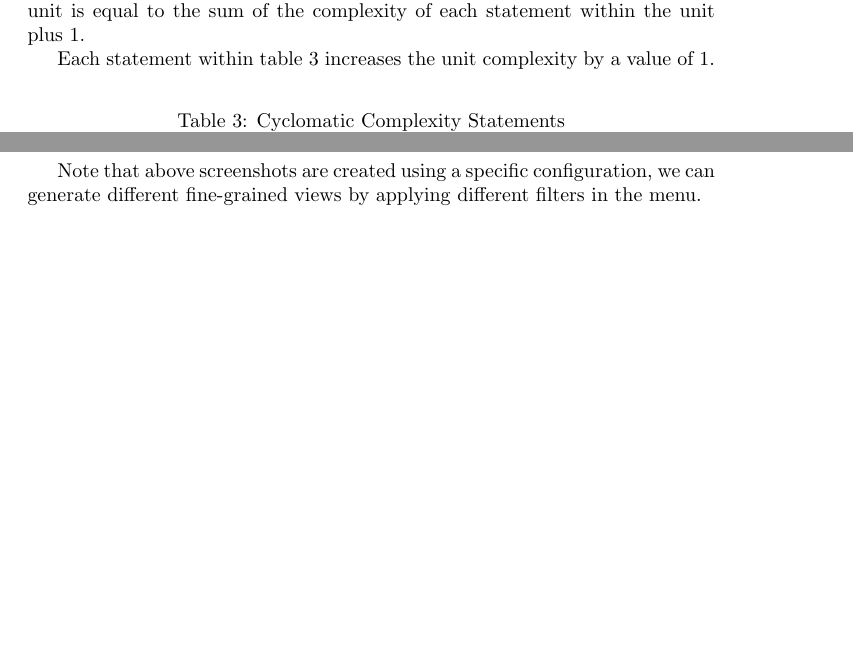
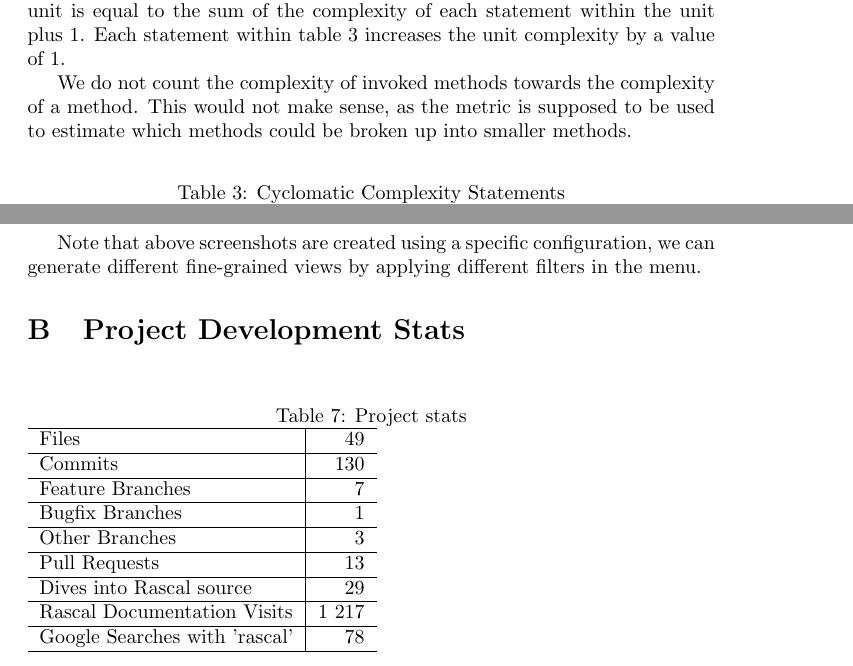
Before and after one commit to Basvdlouw/rascal-assignment, a LaTeX document (report/verslag.tex): two parts of pages 4 and 11 of 11, joined at a grey line, cut so that both start at the same text, the shorter picture padded with empty space. Compiled offline with pdfLaTeX.

Commit message:
Merged with visualization

```diff
--- a/report/verslag.tex
+++ b/report/verslag.tex
@@ -87,9 +87,9 @@ As such, we can define the unit count as the amount of methods within the projec
 Each unit within the project has a size. We calculate the size as the amount of lines of code within the unit that check the requirements set in \ref{defining loc}. Note that the caveats apply here as well.
 
 \subsubsection{Unit Complexity}
-Each unit within the project has a cyclomatic complexity. The complexity of unit is equal to the  sum of the complexity of each statement within the unit plus 1.
+Each unit within the project has a cyclomatic complexity. The complexity of unit is equal to the  sum of the complexity of each statement within the unit plus 1. Each statement within table \ref{complexityvalues} increases the unit complexity by a value of 1.
 
-Each statement within table \ref{complexityvalues} increases the unit complexity by a value of 1.
+We do not count the complexity of invoked methods towards the complexity of a method. This would not make sense, as the metric is supposed to be used to estimate which methods could be broken up into smaller methods.
 
 \begin{table}[h!tbp]
 	\caption{Cyclomatic Complexity Statements}
@@ -436,4 +438,31 @@ Of course, we can also navigate to each occurrence of every clone by clicking on
 
 Note that above screenshots are created using a specific configuration, we can generate different fine-grained views by applying different filters in the menu.
 
+\section{Project Development Stats}
+
+\begin{table}[!htb]
+\caption{Project stats}
+\begin{tabular}{l|r}
+		\hline
+		Files										&			49 \\
+		\hline
+		Commits										&			130 \\
+		\hline
+		Feature Branches							&			7 \\
+		\hline
+		Bugfix Branches								&			1 \\
+		\hline
+		Other Branches								&			3 \\
+		\hline
+		Pull Requests								&			13 \\
+		\hline
+		Dives into Rascal source					&			29 \\
+		\hline
+		Rascal Documentation Visits					&			1 217 \\ %412 brent-pc 35 brent-lt 770 bas
+		\hline
+		Google Searches with 'rascal'				&			78 \\	%57 brent-pc 21 brent-lt
+		\hline
+\end{tabular}
+\end{table}
+
 \end{document}
```
Also changed, not shown: report/verslag.tex (10 more changed lines).
